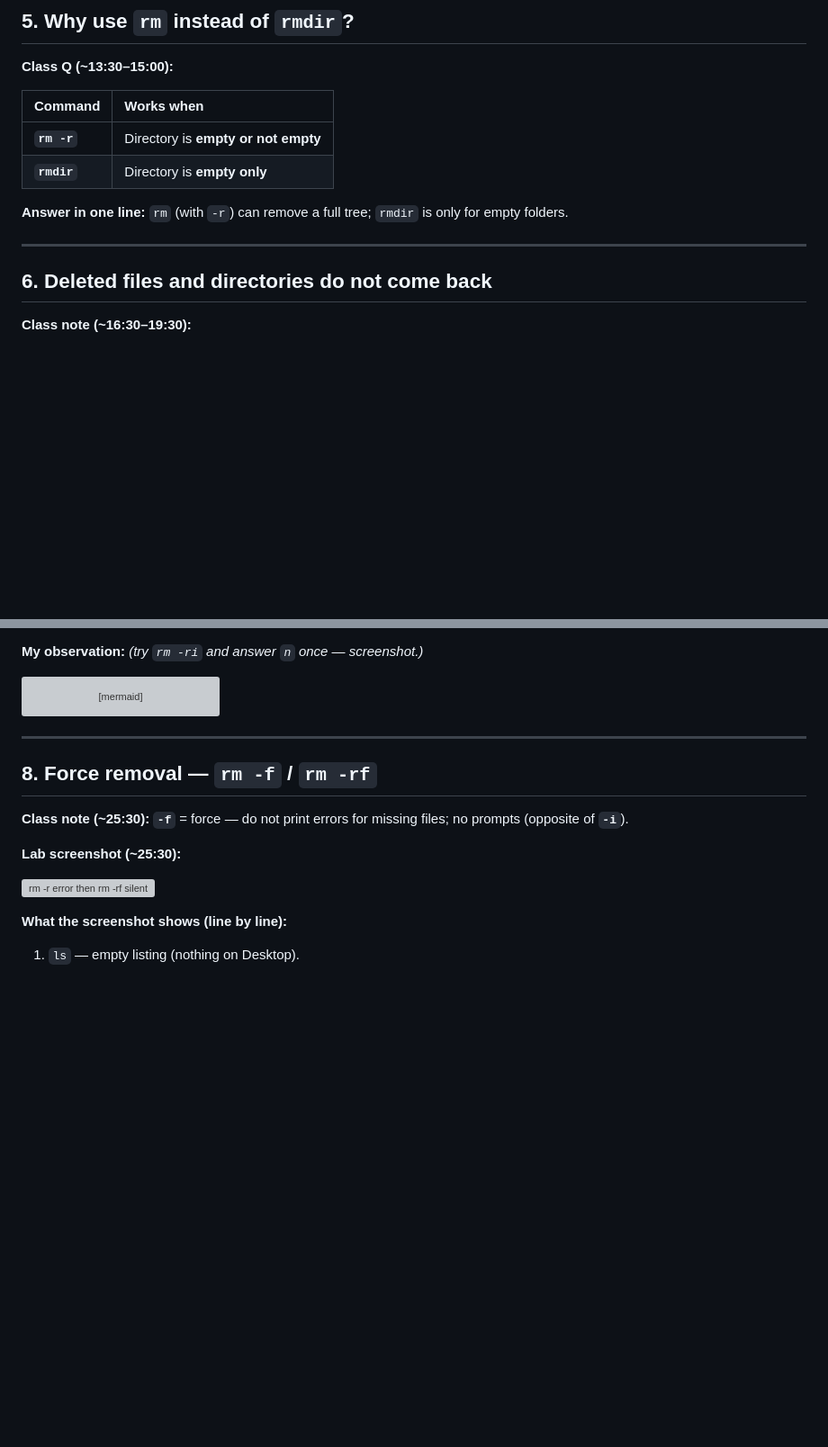
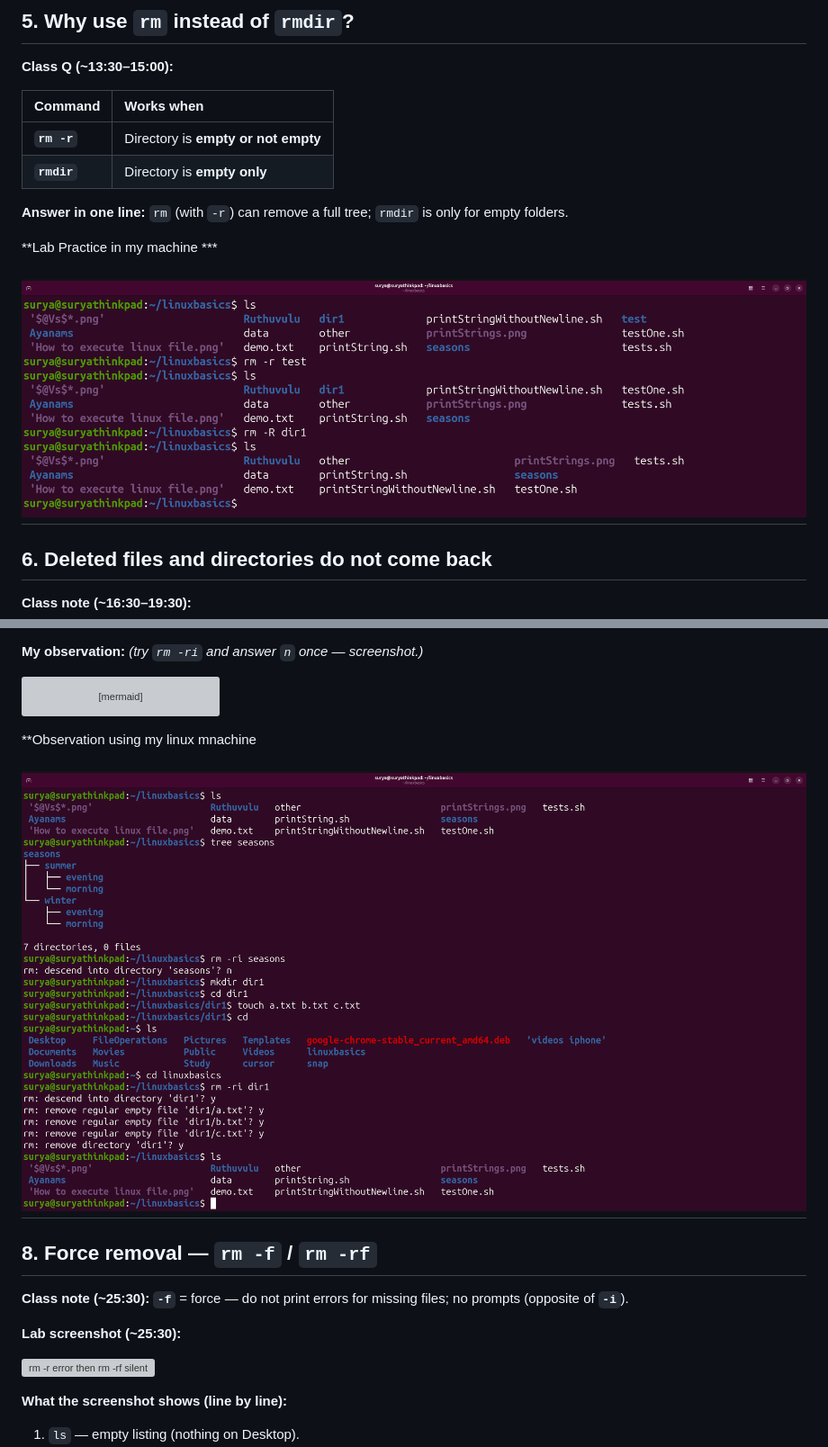
Before and after one commit to chaitussm/Linux-Basics, a Markdown page: docs/topics/removeDirectories.md, 2 parts joined by grey strips. Shown at 90% size. Drawn GitHub-style; pictures changed too: docs/assets/rm-iCommand.png (added), docs/assets/rmWith-rAndR.png (added); blank space fills up the shorter version; grey boxes are pictures that could not be loaded.

````diff
--- a/docs/topics/removeDirectories.md
+++ b/docs/topics/removeDirectories.md
@@ -146,6 +153,10 @@ Setup in class (~01:30): `mkdir dir1 dir2 dir3 dir4` — some folders hold files
 
 **Answer in one line:** `rm` (with `-r`) can remove a full tree; `rmdir` is only for empty folders.
 
+**Lab Practice in my machine ***
+
+
+![rm -r and rm - R funtionality](../assets/rmWith-rAndR.png)
 ---
 
 ## 6. Deleted files and directories do not come back
@@ -193,6 +204,9 @@ flowchart TD
     class S,P1,P2,P3,D step
 ```
 
+**Observation using my linux mnachine
+
+![rm -ri dir1 with y prompts](../assets/rm-iCommand.png)
 ---
 
 ## 8. Force removal — `rm -f` / `rm -rf`
````
Also changed, not shown: other parts of docs/topics/removeDirectories.md (+10 -0 lines), docs/assets/rm-rToDeletetxtAndDirectory.png (added), docs/assets/rm-rfCommand.png (added), docs/assets/rm-rvVerboseCommand.png (added), docs/assets/rmCommand.png (added), 1 other file.
